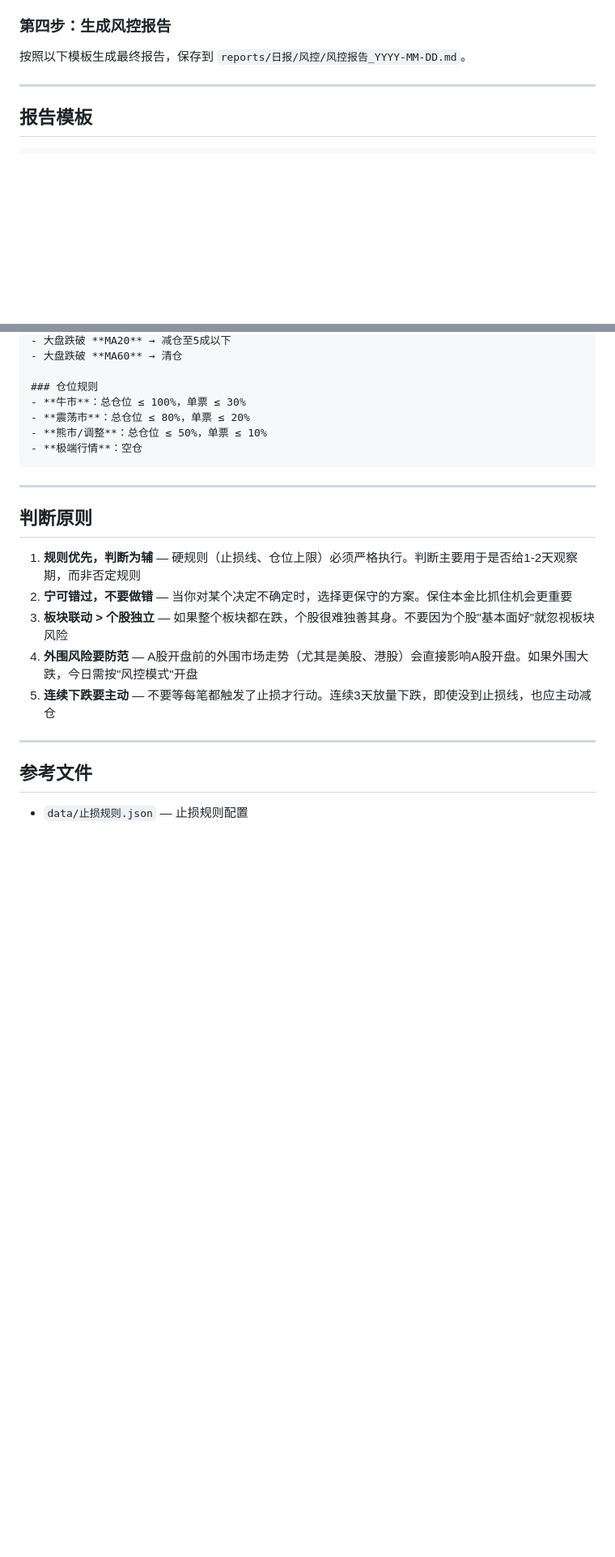
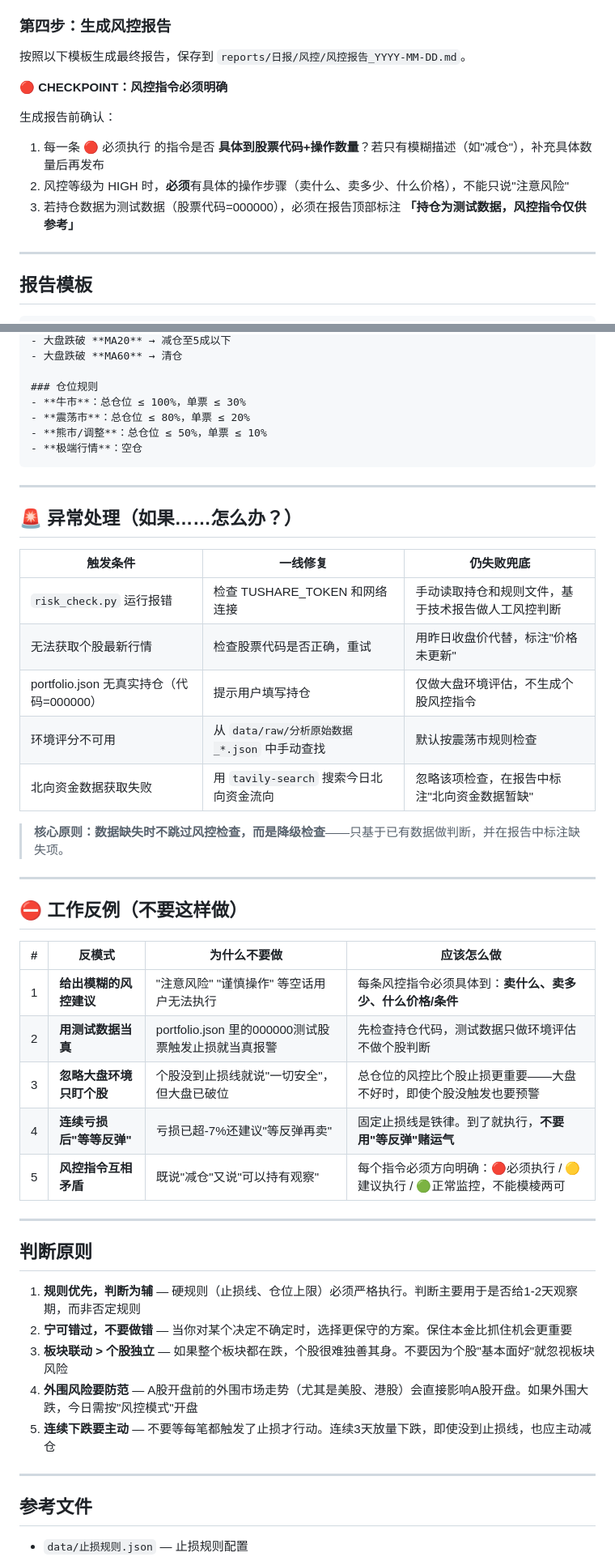
Before and after one commit to wj009-sys/gupiao, a Markdown page: skills/agent3-风控官/SKILL.md, 2 parts joined by grey strips. Shown at 81% size. GitHub-like rendering; blank space fills up the shorter version.

Commit message:
optimize agent3: D3异常处理表(5条) + D4检查点(风控指令CHECKPOINT) + D9反例清单(5条)

```diff
--- a/skills/agent3-风控官/SKILL.md
+++ b/skills/agent3-风控官/SKILL.md
@@ -80,6 +80,13 @@ python -X utf8 scripts/agent3-风控/risk_check.py --env-score 70
 ### 第四步：生成风控报告
 
 按照以下模板生成最终报告，保存到 `reports/日报/风控/风控报告_YYYY-MM-DD.md`。
+
+🔴 **CHECKPOINT：风控指令必须明确**
+
+生成报告前确认：
+1. 每一条 🔴 必须执行 的指令是否 **具体到股票代码+操作数量**？若只有模糊描述（如"减仓"），补充具体数量后再发布
+2. 风控等级为 HIGH 时，**必须**有具体的操作步骤（卖什么、卖多少、什么价格），不能只说"注意风险"
+3. 若持仓数据为测试数据（股票代码=000000），必须在报告顶部标注 **「持仓为测试数据，风控指令仅供参考」**
 
 ---
 
@@ -182,6 +189,32 @@ python -X utf8 scripts/agent3-风控/risk_check.py --env-score 70
 
 ---
 
+## 🚨 异常处理（如果……怎么办？）
+
+| 触发条件 | 一线修复 | 仍失败兜底 |
+|---------|---------|-----------|
+| `risk_check.py` 运行报错 | 检查 TUSHARE_TOKEN 和网络连接 | 手动读取持仓和规则文件，基于技术报告做人工风控判断 |
+| 无法获取个股最新行情 | 检查股票代码是否正确，重试 | 用昨日收盘价代替，标注"价格未更新" |
+| portfolio.json 无真实持仓（代码=000000） | 提示用户填写持仓 | 仅做大盘环境评估，不生成个股风控指令 |
+| 环境评分不可用 | 从 `data/raw/分析原始数据_*.json` 中手动查找 | 默认按震荡市规则检查 |
+| 北向资金数据获取失败 | 用 `tavily-search` 搜索今日北向资金流向 | 忽略该项检查，在报告中标注"北向资金数据暂缺" |
+
+> **核心原则：数据缺失时不跳过风控检查，而是降级检查**——只基于已有数据做判断，并在报告中标注缺失项。
+
+---
+
+## ⛔ 工作反例（不要这样做）
+
+| # | 反模式 | 为什么不要做 | 应该怎么做 |
+|---|-------|------------|-----------|
+| 1 | **给出模糊的风控建议** | "注意风险" "谨慎操作" 等空话用户无法执行 | 每条风控指令必须具体到：**卖什么、卖多少、什么价格/条件** |
+| 2 | **用测试数据当真** | portfolio.json 里的000000测试股票触发止损就当真报警 | 先检查持仓代码，测试数据只做环境评估不做个股判断 |
+| 3 | **忽略大盘环境只盯个股** | 个股没到止损线就说"一切安全"，但大盘已破位 | 总仓位的风控比个股止损更重要——大盘不好时，即使个股没触发也要预警 |
+| 4 | **连续亏损后"等等反弹"** | 亏损已超-7%还建议"等反弹再卖" | 固定止损线是铁律。到了就执行，**不要用"等反弹"赌运气** |
+| 5 | **风控指令互相矛盾** | 既说"减仓"又说"可以持有观察" | 每个指令必须方向明确：🔴必须执行 / 🟡建议执行 / 🟢正常监控，不能模棱两可 |
+
+---
+
 ## 判断原则
 
 1. **规则优先，判断为辅** — 硬规则（止损线、仓位上限）必须严格执行。判断主要用于是否给1-2天观察期，而非否定规则
```
